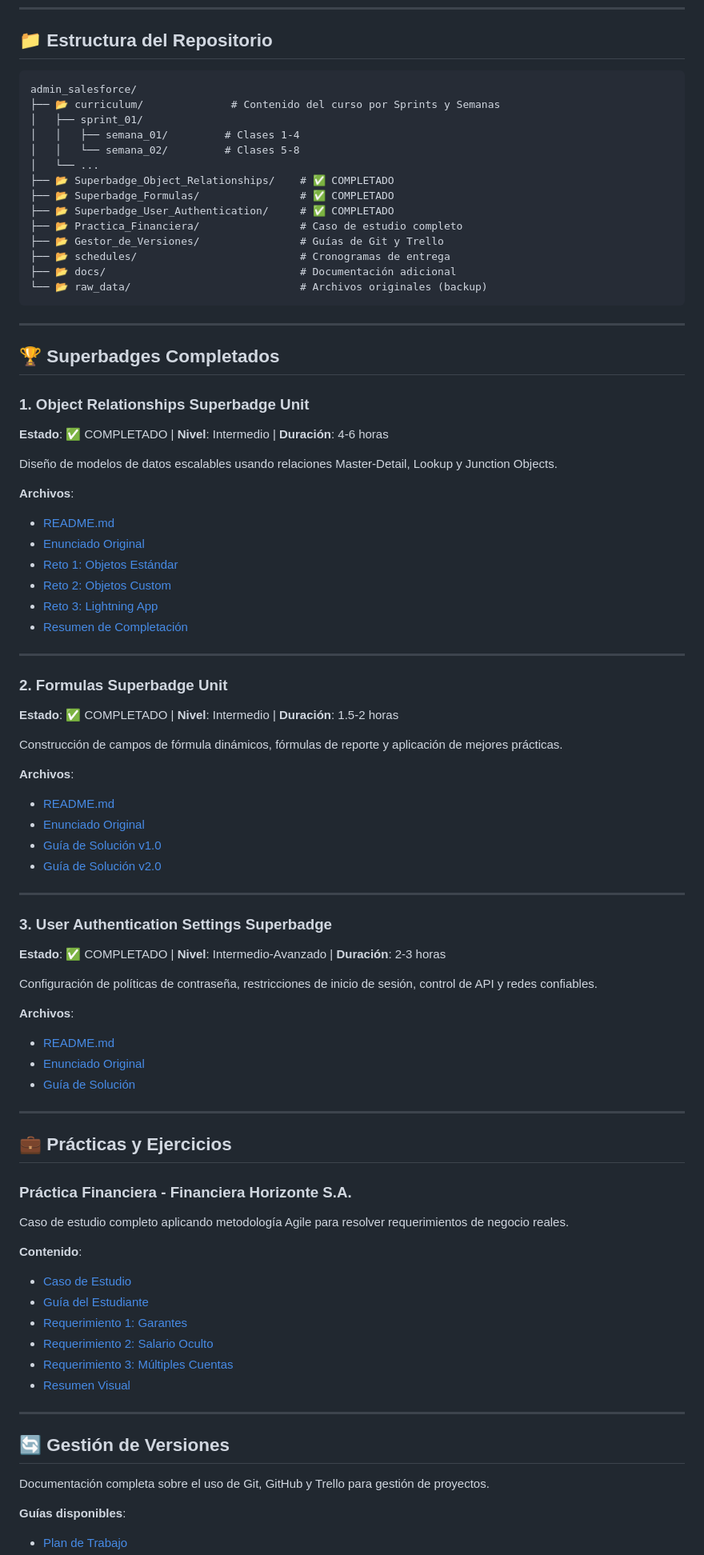
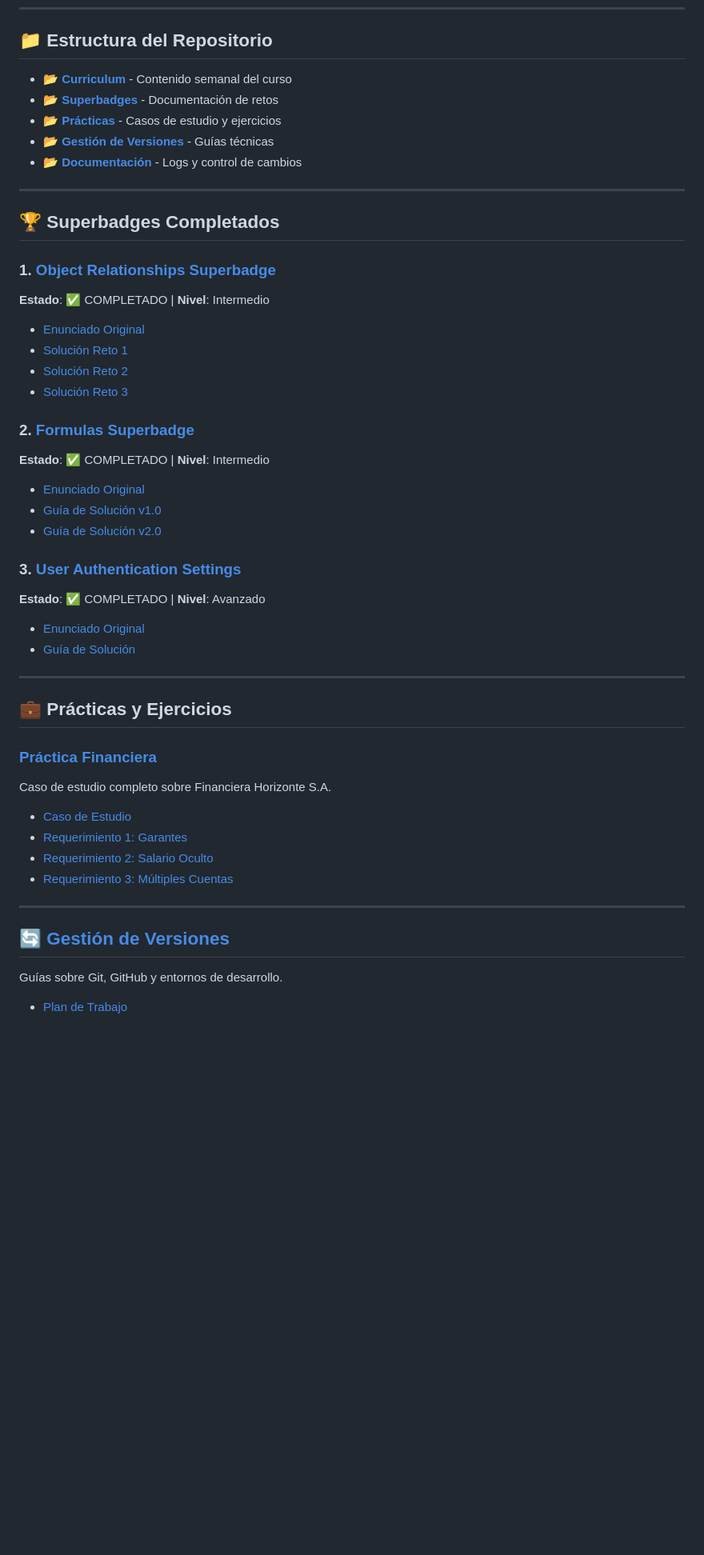
Before and after one commit to wigsdev/salesforce_admin, a Markdown page: README.md, the part around one of its changes. Shown at 80% size. Drawn GitHub-style; blank space fills up the shorter version.

Commit message:
docs(web): optimize navigation for github pages

````diff
--- a/README.md
+++ b/README.md
@@ -21,62 +21,34 @@ Repositorio oficial del curso **Salesforce Administrator** del **Grupo 3 - VISIO
 
 ## 📁 Estructura del Repositorio
 
-```
-admin_salesforce/
-├── 📂 curriculum/              # Contenido del curso por Sprints y Semanas
-│   ├── sprint_01/
-│   │   ├── semana_01/         # Clases 1-4
-│   │   └── semana_02/         # Clases 5-8
-│   └── ...
-├── 📂 Superbadge_Object_Relationships/    # ✅ COMPLETADO
-├── 📂 Superbadge_Formulas/                # ✅ COMPLETADO
-├── 📂 Superbadge_User_Authentication/     # ✅ COMPLETADO
-├── 📂 Practica_Financiera/                # Caso de estudio completo
-├── 📂 Gestor_de_Versiones/                # Guías de Git y Trello
-├── 📂 schedules/                          # Cronogramas de entrega
-├── 📂 docs/                               # Documentación adicional
-└── 📂 raw_data/                           # Archivos originales (backup)
-```
+- 📂 [**Curriculum**](curriculum/) - Contenido semanal del curso
+- 📂 [**Superbadges**](#-superbadges-completados) - Documentación de retos
+- 📂 [**Prácticas**](#-prácticas-y-ejercicios) - Casos de estudio y ejercicios
+- 📂 [**Gestión de Versiones**](Gestor_de_Versiones/) - Guías técnicas
+- 📂 [**Documentación**](docs/) - Logs y control de cambios
 
 ---
 
 ## 🏆 Superbadges Completados
 
-### 1. Object Relationships Superbadge Unit
-**Estado**: ✅ COMPLETADO | **Nivel**: Intermedio | **Duración**: 4-6 horas
+### 1. [Object Relationships Superbadge](Superbadge_Object_Relationships/README.md)
+**Estado**: ✅ COMPLETADO | **Nivel**: Intermedio
 
-Diseño de modelos de datos escalables usando relaciones Master-Detail, Lookup y Junction Objects.
+- [Enunciado Original](Superbadge_Object_Relationships/ENUNCIADO_ORIGINAL.md)
+- [Solución Reto 1](Superbadge_Object_Relationships/01-Reto_I_Objetos_Estandar.md)
+- [Solución Reto 2](Superbadge_Object_Relationships/02-Reto_II_Objetos_Custom.md)
+- [Solución Reto 3](Superbadge_Object_Relationships/03-Reto_III_Lightning_App.md)
 
-**Archivos**:
-- [README.md](Superbadge_Object_Relationships/README.md)
-- [Enunciado Original](Superbadge_Object_Relationships/ENUNCIADO_ORIGINAL.md)
-- [Reto 1: Objetos Estándar](Superbadge_Object_Relationships/01-Reto_I_Objetos_Estandar.md)
-- [Reto 2: Objetos Custom](Superbadge_Object_Relationships/02-Reto_II_Objetos_Custom.md)
-- [Reto 3: Lightning App](Superbadge_Object_Relationships/03-Reto_III_Lightning_App.md)
-- [Resumen de Completación](Superbadge_Object_Relationships/COMPLETADO.md)
+### 2. [Formulas Superbadge](Superbadge_Formulas/README.md)
+**Estado**: ✅ COMPLETADO | **Nivel**: Intermedio
 
----
-
-### 2. Formulas Superbadge Unit
-**Estado**: ✅ COMPLETADO | **Nivel**: Intermedio | **Duración**: 1.5-2 horas
-
-Construcción de campos de fórmula dinámicos, fórmulas de reporte y aplicación de mejores prácticas.
-
-**Archivos**:
-- [README.md](Superbadge_Formulas/README.md)
 - [Enunciado Original](Superbadge_Formulas/ENUNCIADO_ORIGINAL.md)
 - [Guía de Solución v1.0](Superbadge_Formulas/GUIA_SB_SOLUCION_v1.0.md)
 - [Guía de Solución v2.0](Superbadge_Formulas/GUIA_sB_SOLUCION_v2.0.md)
 
----
+### 3. [User Authentication Settings](Superbadge_User_Authentication/README.md)
+**Estado**: ✅ COMPLETADO | **Nivel**: Avanzado
 
-### 3. User Authentication Settings Superbadge
-**Estado**: ✅ COMPLETADO | **Nivel**: Intermedio-Avanzado | **Duración**: 2-3 horas
-
-Configuración de políticas de contraseña, restricciones de inicio de sesión, control de API y redes confiables.
-
-**Archivos**:
-- [README.md](Superbadge_User_Authentication/README.md)
 - [Enunciado Original](Superbadge_User_Authentication/ENUNCIADO_ORIGINAL.md)
 - [Guía de Solución](Superbadge_User_Authentication/GUIA_SB_SOLUCION.md)
 
@@ -84,22 +56,17 @@ Configuración de políticas de contraseña, restricciones de inicio de sesión,
 
 ## 💼 Prácticas y Ejercicios
 
-### Práctica Financiera - Financiera Horizonte S.A.
-Caso de estudio completo aplicando metodología Agile para resolver requerimientos de negocio reales.
+### [Práctica Financiera](Practica_Financiera/README.md)
+Caso de estudio completo sobre Financiera Horizonte S.A.
 
-**Contenido**:
 - [Caso de Estudio](Practica_Financiera/CASO_DE_ESTUDIO.md)
-- [Guía del Estudiante](Practica_Financiera/GUIA_ESTUDIANTE.md)
 - [Requerimiento 1: Garantes](Practica_Financiera/REQUERIMIENTO_1_GARANTES.md)
 - [Requerimiento 2: Salario Oculto](Practica_Financiera/REQUERIMIENTO_2_SALARIO_OCULTO.md)
 - [Requerimiento 3: Múltiples Cuentas](Practica_Financiera/REQUERIMIENTO_3_MULTIPLES_CUENTAS.md)
-- [Resumen Visual](Practica_Financiera/RESUMEN_VISUAL.md)
 
 ---
 
-## 🔄 Gestión de Versiones
+## 🔄 [Gestión de Versiones](Gestor_de_Versiones/README.md)
+Guías sobre Git, GitHub y entornos de desarrollo.
 
-Documentación completa sobre el uso de Git, GitHub y Trello para gestión de proyectos.
-
-**Guías disponibles**:
 - [Plan de Trabajo](Gestor_de_Versiones/00-PLAN_DE_TRABAJO.md)
````
Also changed, not shown: other parts of README.md (+15 -19 lines).
